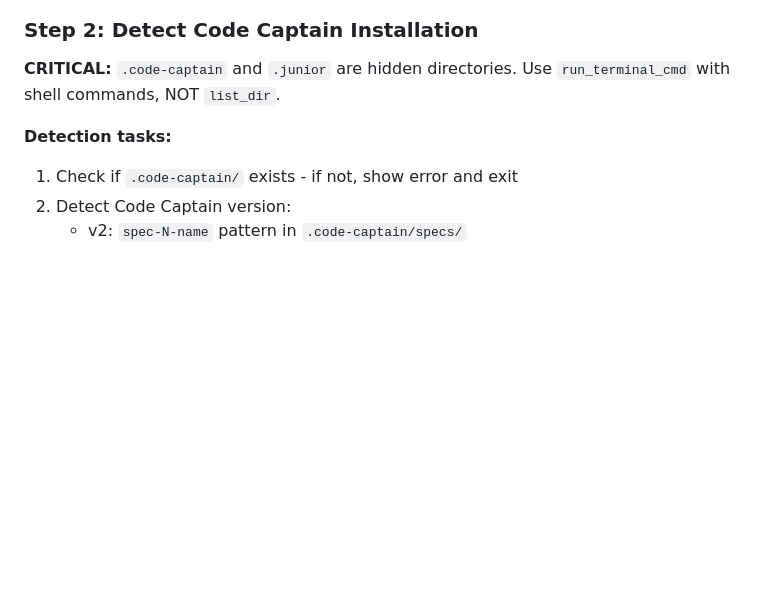
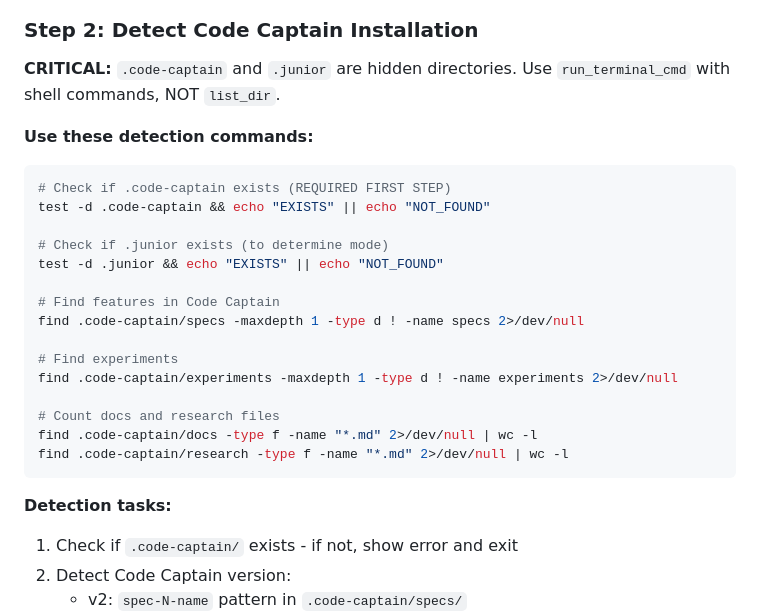
Before and after one commit to rusi/junior, a Markdown page: .cursor/commands/migrate.md, the part around the change. GitHub-like rendering; blank space fills up the shorter version.

Commit message:
Fix migrate.md: Add explicit detection commands for hidden directories
- Add test -d command examples for .code-captain and .junior
- Add find command examples for features, experiments, docs
- Prevents detection failures when working with dot directories

This ensures the migrate command properly detects Code Captain installations.

````diff
--- a/.cursor/commands/migrate.md
+++ b/.cursor/commands/migrate.md
@@ -54,6 +54,26 @@ Create todos using `todo_write`:
 ### Step 2: Detect Code Captain Installation
 
 **CRITICAL:** `.code-captain` and `.junior` are hidden directories. Use `run_terminal_cmd` with shell commands, NOT `list_dir`.
+
+**Use these detection commands:**
+
+```bash
+# Check if .code-captain exists (REQUIRED FIRST STEP)
+test -d .code-captain && echo "EXISTS" || echo "NOT_FOUND"
+
+# Check if .junior exists (to determine mode)
+test -d .junior && echo "EXISTS" || echo "NOT_FOUND"
+
+# Find features in Code Captain
+find .code-captain/specs -maxdepth 1 -type d ! -name specs 2>/dev/null
+
+# Find experiments
+find .code-captain/experiments -maxdepth 1 -type d ! -name experiments 2>/dev/null
+
+# Count docs and research files
+find .code-captain/docs -type f -name "*.md" 2>/dev/null | wc -l
+find .code-captain/research -type f -name "*.md" 2>/dev/null | wc -l
+```
 
 **Detection tasks:**
 
````
